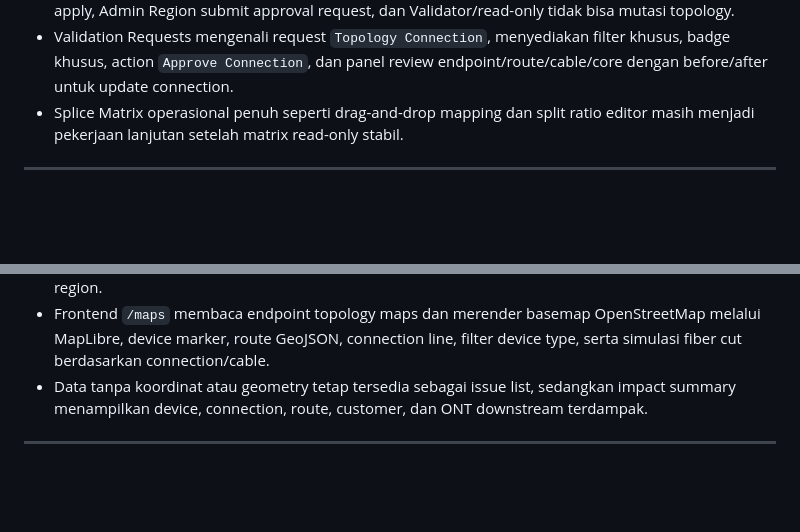
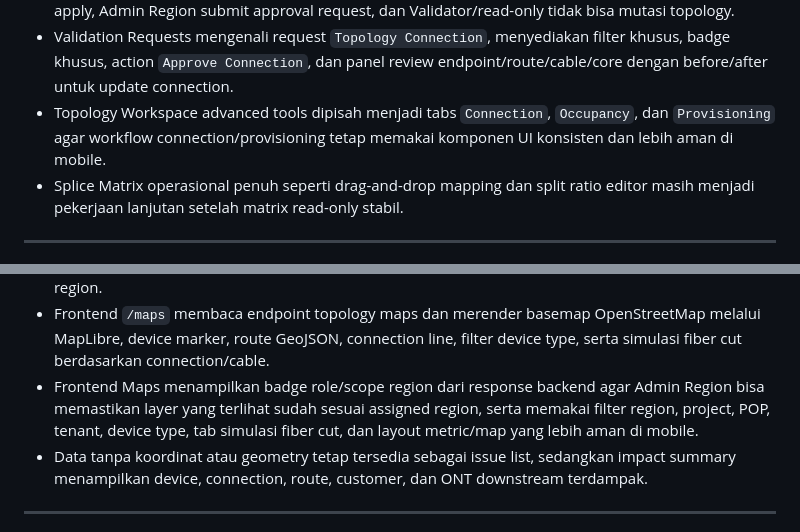
Before and after one commit to omozousha/syntrix_backend, a Markdown page: docs/network-inventory-relation-development-plan.md, 2 parts joined by grey strips. GitHub-like rendering; blank space fills up the shorter version.

Commit message:
update network inventory relation plan

```diff
--- a/docs/network-inventory-relation-development-plan.md
+++ b/docs/network-inventory-relation-development-plan.md
@@ -835,6 +835,7 @@ Catatan implementasi 2026-06-17:
 - Strict relation-display guard frontend/Syntrix-One lulus: relation label tidak fallback ke raw UUID dan label role tidak mengekspos internal role ID.
 - Connection Wizard dan Device Port Provisioning menampilkan action sesuai role: Superadmin direct apply, Admin Region submit approval request, dan Validator/read-only tidak bisa mutasi topology.
 - Validation Requests mengenali request `Topology Connection`, menyediakan filter khusus, badge khusus, action `Approve Connection`, dan panel review endpoint/route/cable/core dengan before/after untuk update connection.
+- Topology Workspace advanced tools dipisah menjadi tabs `Connection`, `Occupancy`, dan `Provisioning` agar workflow connection/provisioning tetap memakai komponen UI konsisten dan lebih aman di mobile.
 - Splice Matrix operasional penuh seperti drag-and-drop mapping dan split ratio editor masih menjadi pekerjaan lanjutan setelah matrix read-only stabil.
 
 ---
@@ -944,6 +945,7 @@ Catatan implementasi 2026-06-19:
 - Selector yang tidak ditemukan tetap menghasilkan response sukses dengan warning agar frontend dapat menampilkan empty state yang jelas.
 - Scope backend untuk Maps dan endpoint topology read mengikuti assigned region untuk role Admin Region (`user_all_region`) dan Validator (`user_region`); Superadmin tetap dapat melihat semua region.
 - Frontend `/maps` membaca endpoint topology maps dan merender basemap OpenStreetMap melalui MapLibre, device marker, route GeoJSON, connection line, filter device type, serta simulasi fiber cut berdasarkan connection/cable.
+- Frontend Maps menampilkan badge role/scope region dari response backend agar Admin Region bisa memastikan layer yang terlihat sudah sesuai assigned region, serta memakai filter region, project, POP, tenant, device type, tab simulasi fiber cut, dan layout metric/map yang lebih aman di mobile.
 - Data tanpa koordinat atau geometry tetap tersedia sebagai issue list, sedangkan impact summary menampilkan device, connection, route, customer, dan ONT downstream terdampak.
 
 ---
```
Also changed, not shown: other parts of docs/network-inventory-relation-development-plan.md (+27 -27 lines).
